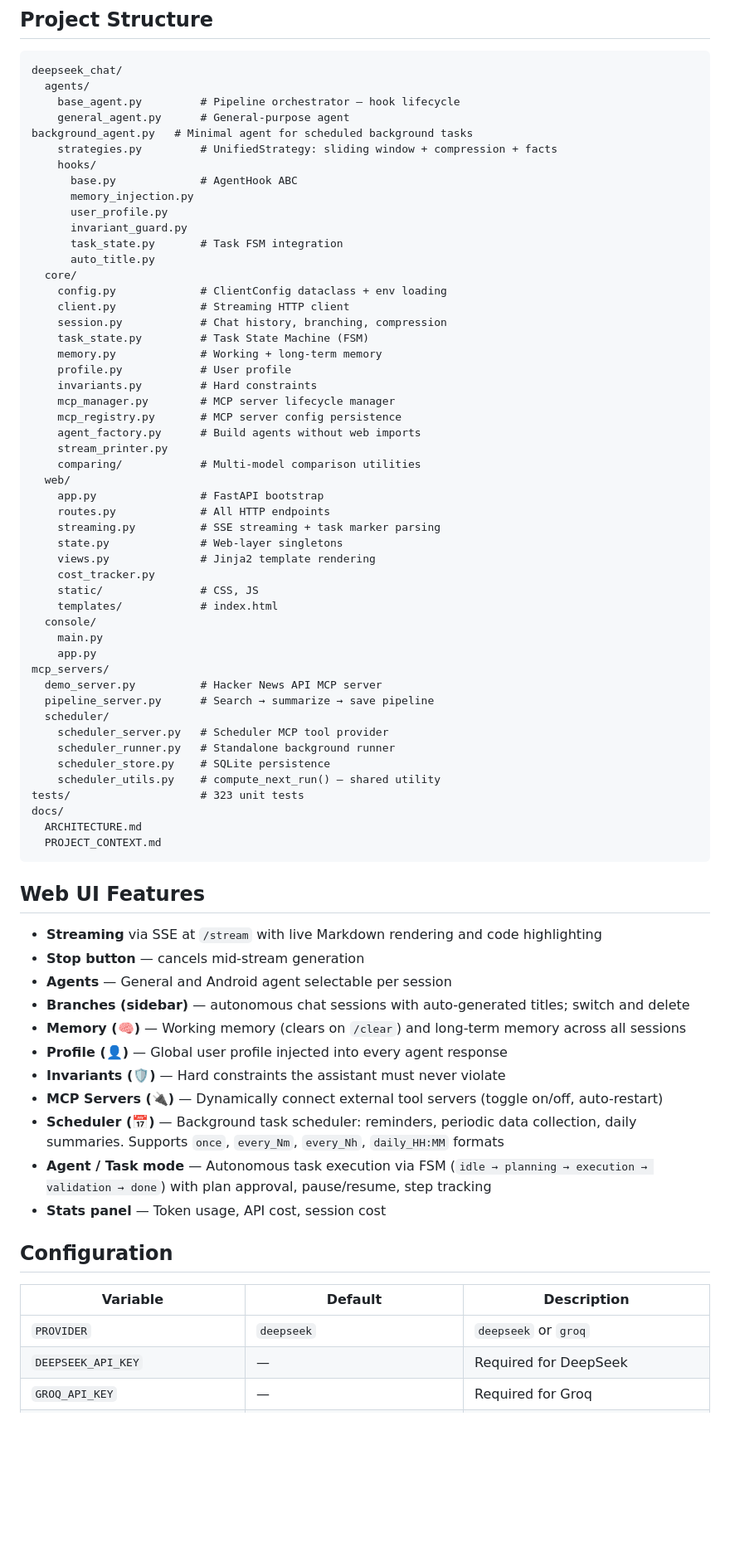
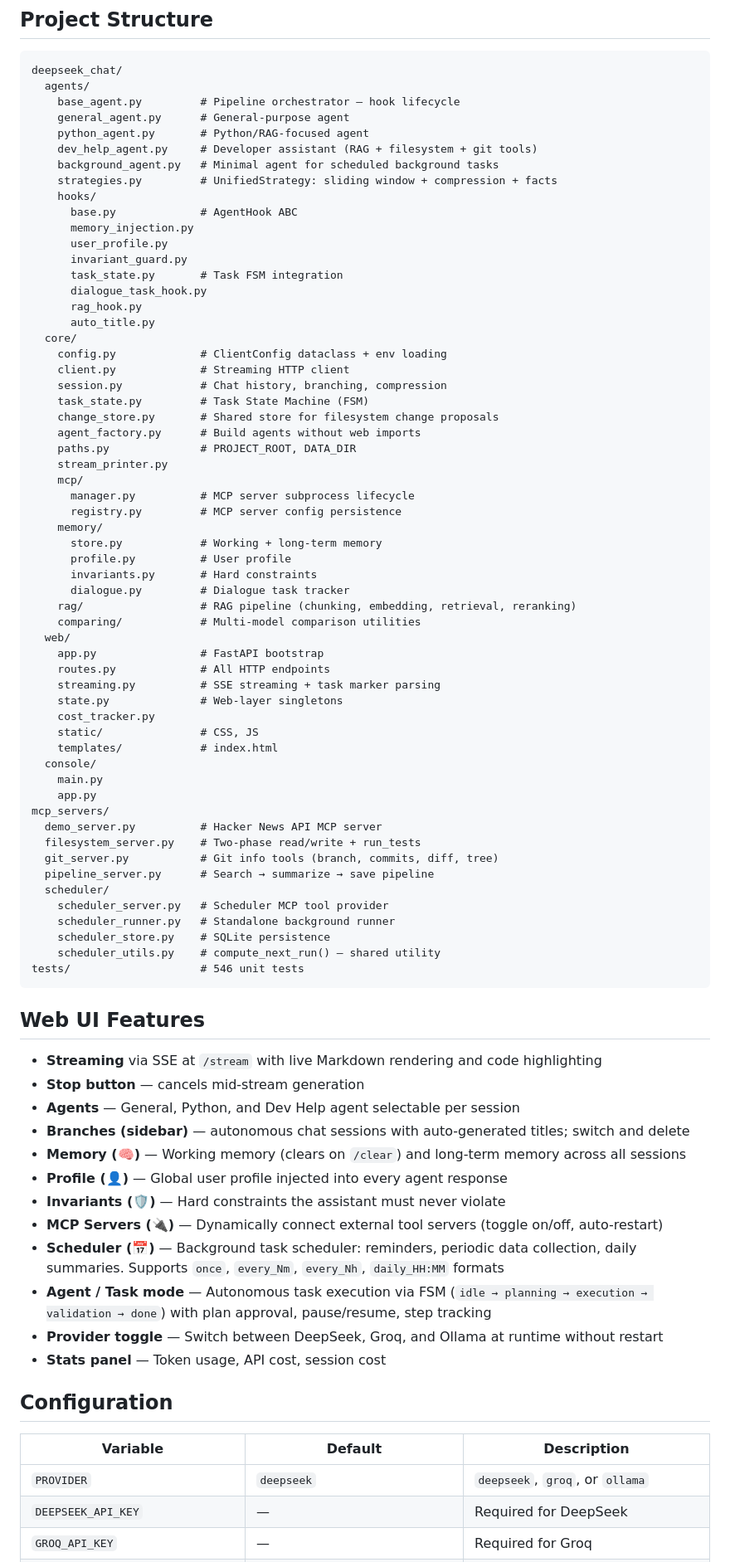
Before and after one commit to okdiman/deepseek-console-app, a Markdown page: README.md, the part around one of its changes. Shown at 83% size. GitHub-like rendering; blank space fills up the shorter version.

Commit message:
docs: overhaul README — sync with current codebase state
- Fix broken indentation after android_agent removal
- Add python_agent.py, dev_help_agent.py to agents list
- Update core/ structure: mcp/ and memory/ are now packages
- Add filesystem_server.py, git_server.py to mcp_servers
- Remove non-existent docs/ARCHITECTURE.md and docs/PROJECT_CONTEXT.md
- Replace "Android agent" with actual agents (General, Python, Dev Help)
- Add Ollama to PROVIDER options and configuration table
- Add SERVICE_HOST/PORT/API_KEY/RATE_LIMIT to config table
- Add /apply, /discard, /help <question> to console commands
- Update test count: 323 → 546
- Add provider toggle to Web UI features list

Co-Authored-By: Claude Sonnet 4.6 <noreply@anthropic.com>

````diff
--- a/README.md
+++ b/README.md
@@ -43,7 +43,9 @@ deepseek_chat/
   agents/
     base_agent.py         # Pipeline orchestrator — hook lifecycle
     general_agent.py      # General-purpose agent
-background_agent.py   # Minimal agent for scheduled background tasks
+    python_agent.py       # Python/RAG-focused agent
+    dev_help_agent.py     # Developer assistant (RAG + filesystem + git tools)
+    background_agent.py   # Minimal agent for scheduled background tasks
     strategies.py         # UnifiedStrategy: sliding window + compression + facts
     hooks/
       base.py             # AgentHook ABC
@@ -51,26 +53,33 @@ background_agent.py   # Minimal agent for scheduled background tasks
       user_profile.py
       invariant_guard.py
       task_state.py       # Task FSM integration
+      dialogue_task_hook.py
+      rag_hook.py
       auto_title.py
   core/
     config.py             # ClientConfig dataclass + env loading
     client.py             # Streaming HTTP client
     session.py            # Chat history, branching, compression
     task_state.py         # Task State Machine (FSM)
-    memory.py             # Working + long-term memory
-    profile.py            # User profile
-    invariants.py         # Hard constraints
-    mcp_manager.py        # MCP server lifecycle manager
-    mcp_registry.py       # MCP server config persistence
+    change_store.py       # Shared store for filesystem change proposals
     agent_factory.py      # Build agents without web imports
+    paths.py              # PROJECT_ROOT, DATA_DIR
     stream_printer.py
+    mcp/
+      manager.py          # MCP server subprocess lifecycle
+      registry.py         # MCP server config persistence
+    memory/
+      store.py            # Working + long-term memory
+      profile.py          # User profile
+      invariants.py       # Hard constraints
+      dialogue.py         # Dialogue task tracker
+    rag/                  # RAG pipeline (chunking, embedding, retrieval, reranking)
     comparing/            # Multi-model comparison utilities
   web/
     app.py                # FastAPI bootstrap
     routes.py             # All HTTP endpoints
     streaming.py          # SSE streaming + task marker parsing
     state.py              # Web-layer singletons
-    views.py              # Jinja2 template rendering
     cost_tracker.py
     static/               # CSS, JS
     templates/            # index.html
@@ -79,23 +88,22 @@ background_agent.py   # Minimal agent for scheduled background tasks
     app.py
 mcp_servers/
   demo_server.py          # Hacker News API MCP server
+  filesystem_server.py    # Two-phase read/write + run_tests
+  git_server.py           # Git info tools (branch, commits, diff, tree)
   pipeline_server.py      # Search → summarize → save pipeline
   scheduler/
     scheduler_server.py   # Scheduler MCP tool provider
     scheduler_runner.py   # Standalone background runner
     scheduler_store.py    # SQLite persistence
     scheduler_utils.py    # compute_next_run() — shared utility
-tests/                    # 323 unit tests
-docs/
-  ARCHITECTURE.md
-  PROJECT_CONTEXT.md
+tests/                    # 546 unit tests
 ```
 
 ## Web UI Features
 
 - **Streaming** via SSE at `/stream` with live Markdown rendering and code highlighting
 - **Stop button** — cancels mid-stream generation
-- **Agents** — General and Android agent selectable per session
+- **Agents** — General, Python, and Dev Help agent selectable per session
 - **Branches (sidebar)** — autonomous chat sessions with auto-generated titles; switch and delete
 - **Memory (🧠)** — Working memory (clears on `/clear`) and long-term memory across all sessions
 - **Profile (👤)** — Global user profile injected into every agent response
@@ -103,13 +111,14 @@ docs/
 - **MCP Servers (🔌)** — Dynamically connect external tool servers (toggle on/off, auto-restart)
 - **Scheduler (📅)** — Background task scheduler: reminders, periodic data collection, daily summaries. Supports `once`, `every_Nm`, `every_Nh`, `daily_HH:MM` formats
 - **Agent / Task mode** — Autonomous task execution via FSM (`idle → planning → execution → validation → done`) with plan approval, pause/resume, step tracking
+- **Provider toggle** — Switch between DeepSeek, Groq, and Ollama at runtime without restart
 - **Stats panel** — Token usage, API cost, session cost
 
 ## Configuration
 
 | Variable | Default | Description |
 |---|---|---|
-| `PROVIDER` | `deepseek` | `deepseek` or `groq` |
+| `PROVIDER` | `deepseek` | `deepseek`, `groq`, or `ollama` |
 | `DEEPSEEK_API_KEY` | — | Required for DeepSeek |
 | `GROQ_API_KEY` | — | Required for Groq |
 | `DEEPSEEK_API_MODEL` | `deepseek-chat` | Model name |
````
Also changed, not shown: other parts of README.md (+11 -2 lines).
